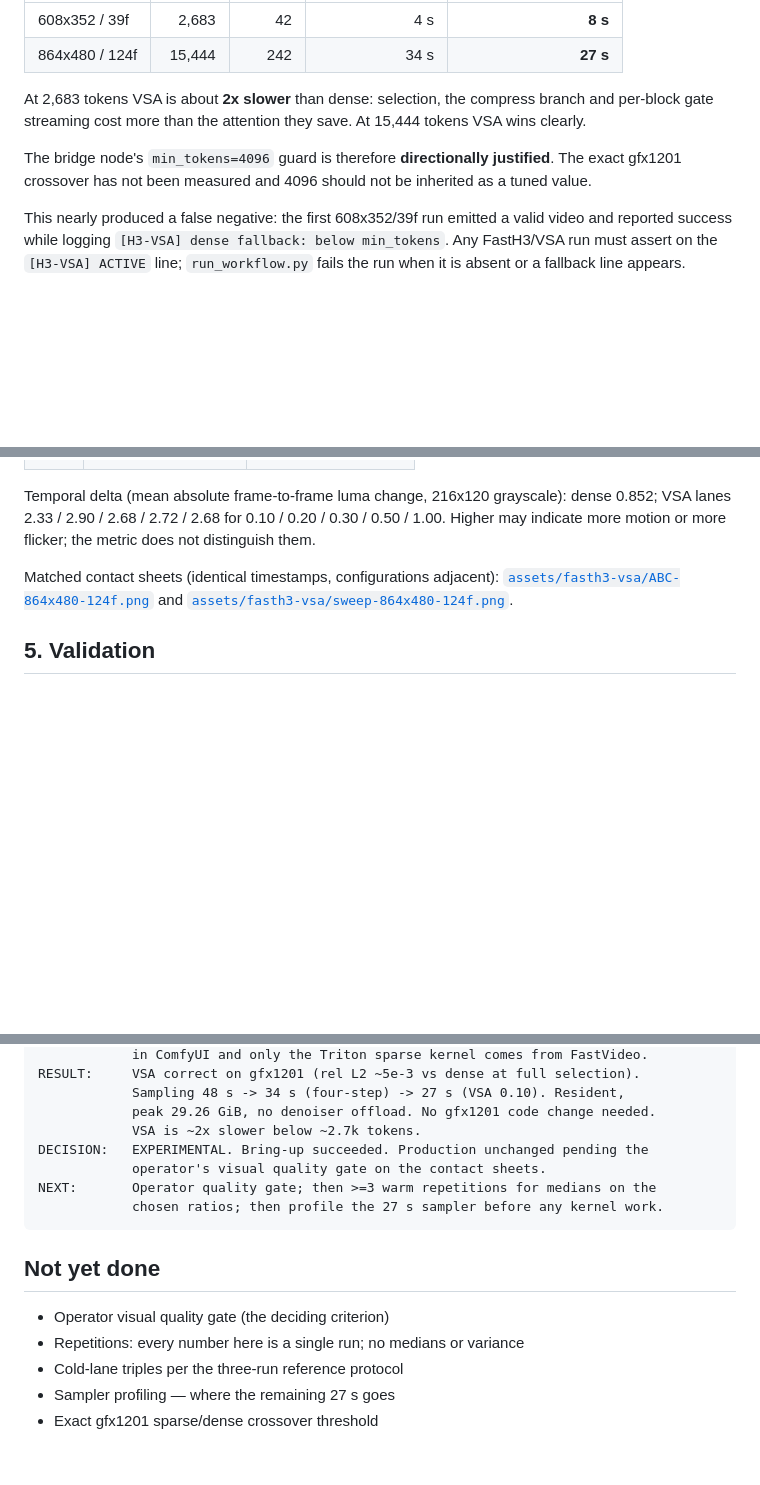
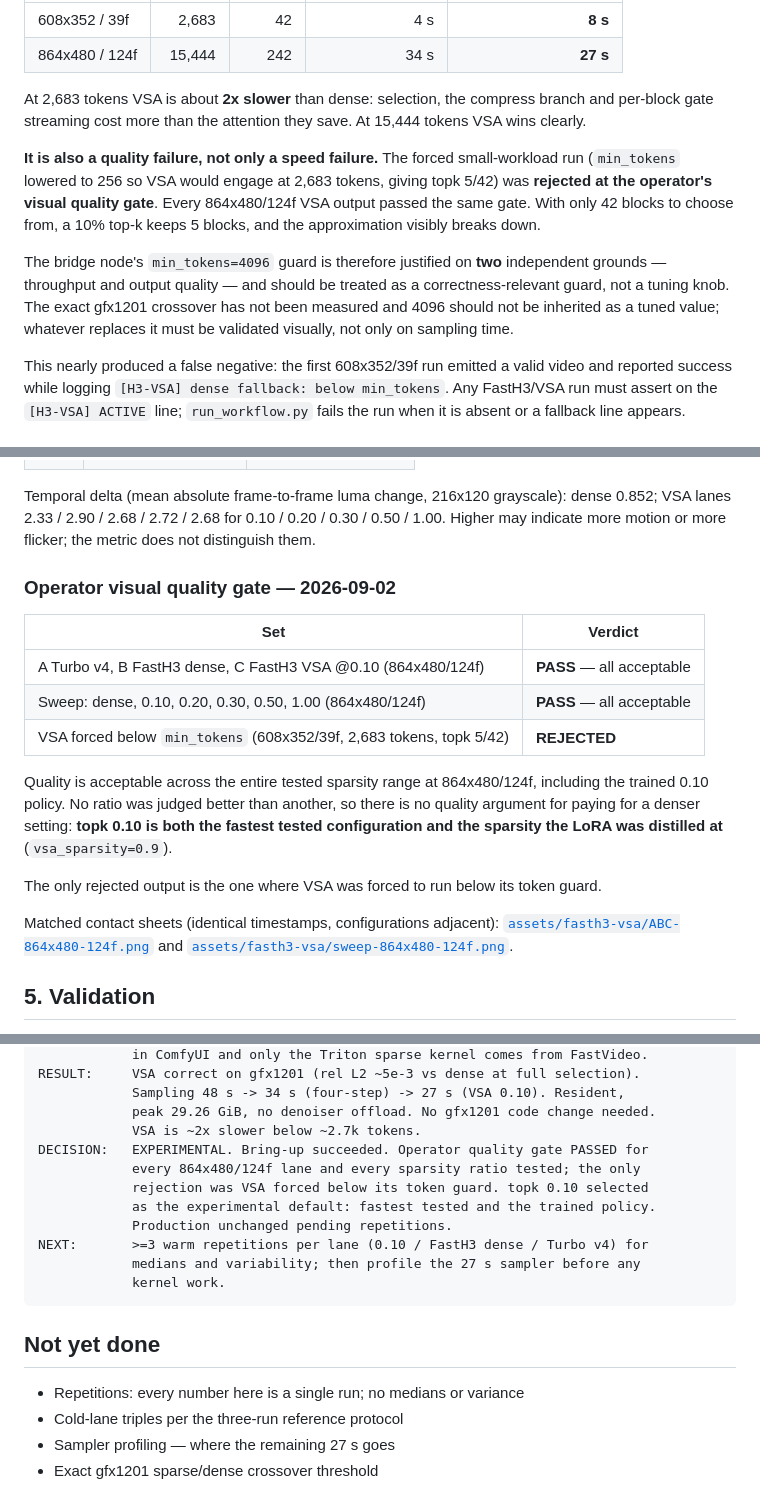
Before and after one commit to boxwrench/R9700, a Markdown page: docs/fasth3-vsa-r9700-bringup-20260902.md, 3 parts joined by grey strips. Drawn GitHub-style; blank space fills up the shorter version.

Commit message:
docs: record operator visual quality gate for FastH3 VSA bring-up
All 864x480/124f lanes PASSED, including every sparsity ratio 0.10-1.00 and the
FastH3 dense and Turbo v4 controls. The single rejection is the run where VSA
was forced below its token guard (608x352/39f, 2683 tokens, topk 5/42).

Consequence: min_tokens=4096 is justified on two independent grounds, throughput
and output quality, and is correctness-relevant rather than a tuning knob. Any
replacement threshold must be validated visually, not only on sampling time.

No ratio was judged better than another, so topk 0.10 is selected as the
experimental default: fastest tested and the sparsity the LoRA was distilled at.

Co-Authored-By: Claude Opus 5 <noreply@anthropic.com>
Claude-Session: https://claude.ai/code/session_01DpjMuGnTMj7ZMhe5rotvtt

````diff
--- a/docs/fasth3-vsa-r9700-bringup-20260902.md
+++ b/docs/fasth3-vsa-r9700-bringup-20260902.md
@@ -87,9 +87,17 @@ At 2,683 tokens VSA is about **2x slower** than dense: selection, the compress
 branch and per-block gate streaming cost more than the attention they save. At
 15,444 tokens VSA wins clearly.
 
-The bridge node's `min_tokens=4096` guard is therefore **directionally
-justified**. The exact gfx1201 crossover has not been measured and 4096 should
-not be inherited as a tuned value.
+**It is also a quality failure, not only a speed failure.** The forced small-workload
+run (`min_tokens` lowered to 256 so VSA would engage at 2,683 tokens, giving
+topk 5/42) was **rejected at the operator's visual quality gate**. Every
+864x480/124f VSA output passed the same gate. With only 42 blocks to choose from,
+a 10% top-k keeps 5 blocks, and the approximation visibly breaks down.
+
+The bridge node's `min_tokens=4096` guard is therefore justified on **two**
+independent grounds — throughput and output quality — and should be treated as a
+correctness-relevant guard, not a tuning knob. The exact gfx1201 crossover has
+not been measured and 4096 should not be inherited as a tuned value; whatever
+replaces it must be validated visually, not only on sampling time.
 
 This nearly produced a false negative: the first 608x352/39f run emitted a valid
 video and reported success while logging `[H3-VSA] dense fallback: below
@@ -141,6 +149,23 @@ Temporal delta (mean absolute frame-to-frame luma change, 216x120 grayscale):
 dense 0.852; VSA lanes 2.33 / 2.90 / 2.68 / 2.72 / 2.68 for 0.10 / 0.20 / 0.30 /
 0.50 / 1.00. Higher may indicate more motion or more flicker; the metric does
 not distinguish them.
+
+### Operator visual quality gate — 2026-09-02
+
+| Set | Verdict |
+|---|---|
+| A Turbo v4, B FastH3 dense, C FastH3 VSA @0.10 (864x480/124f) | **PASS** — all acceptable |
+| Sweep: dense, 0.10, 0.20, 0.30, 0.50, 1.00 (864x480/124f) | **PASS** — all acceptable |
+| VSA forced below `min_tokens` (608x352/39f, 2,683 tokens, topk 5/42) | **REJECTED** |
+
+Quality is acceptable across the entire tested sparsity range at 864x480/124f,
+including the trained 0.10 policy. No ratio was judged better than another, so
+there is no quality argument for paying for a denser setting: **topk 0.10 is both
+the fastest tested configuration and the sparsity the LoRA was distilled at**
+(`vsa_sparsity=0.9`).
+
+The only rejected output is the one where VSA was forced to run below its token
+guard.
 
 Matched contact sheets (identical timestamps, configurations adjacent):
 [`assets/fasth3-vsa/ABC-864x480-124f.png`](assets/fasth3-vsa/ABC-864x480-124f.png)
@@ -198,15 +223,18 @@ RESULT:     VSA correct on gfx1201 (rel L2 ~5e-3 vs dense at full selection).
             Sampling 48 s -> 34 s (four-step) -> 27 s (VSA 0.10). Resident,
             peak 29.26 GiB, no denoiser offload. No gfx1201 code change needed.
             VSA is ~2x slower below ~2.7k tokens.
-DECISION:   EXPERIMENTAL. Bring-up succeeded. Production unchanged pending the
-            operator's visual quality gate on the contact sheets.
-NEXT:       Operator quality gate; then >=3 warm repetitions for medians on the
-            chosen ratios; then profile the 27 s sampler before any kernel work.
+DECISION:   EXPERIMENTAL. Bring-up succeeded. Operator quality gate PASSED for
+            every 864x480/124f lane and every sparsity ratio tested; the only
+            rejection was VSA forced below its token guard. topk 0.10 selected
+            as the experimental default: fastest tested and the trained policy.
+            Production unchanged pending repetitions.
+NEXT:       >=3 warm repetitions per lane (0.10 / FastH3 dense / Turbo v4) for
+            medians and variability; then profile the 27 s sampler before any
+            kernel work.
 ```
 
 ## Not yet done
 
-- Operator visual quality gate (the deciding criterion)
 - Repetitions: every number here is a single run; no medians or variance
 - Cold-lane triples per the three-run reference protocol
 - Sampler profiling — where the remaining 27 s goes
````
